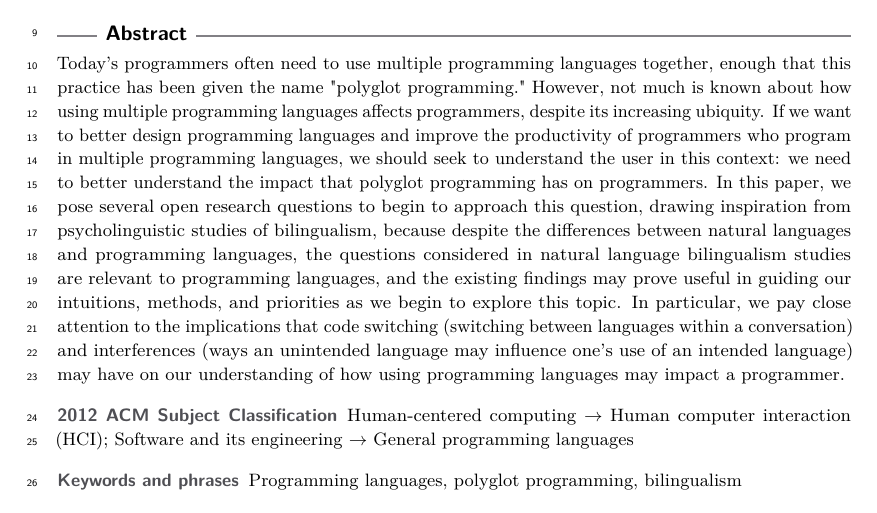
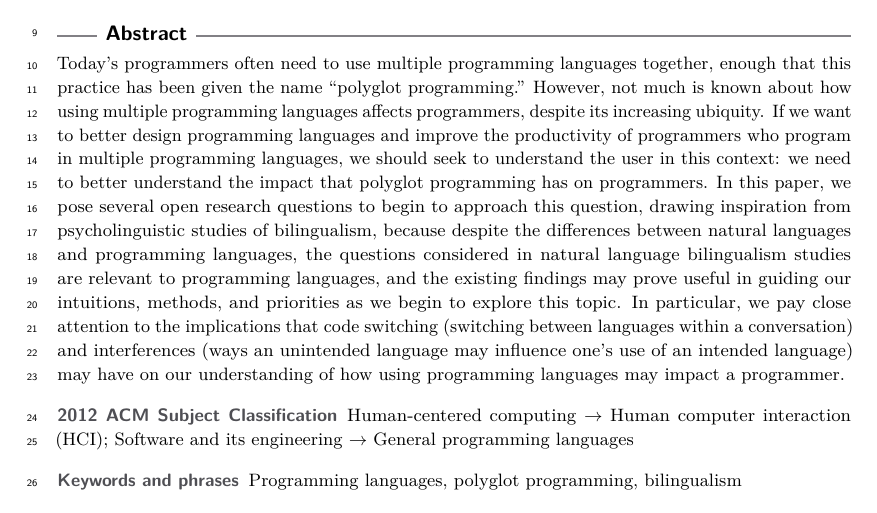
Before and after one commit to eglassman/Rebecca-PL-Design-and-Ling, a LaTeX document (oasics-v2019-authors/oasics-v2019-sample-article.tex): part of page 1 of 7, cut so that both start at the same text. Compiled offline with pdfLaTeX.

Commit message:
double checking

```diff
--- a/oasics-v2019-authors/oasics-v2019-sample-article.tex
+++ b/oasics-v2019-authors/oasics-v2019-sample-article.tex
@@ -62,7 +62,7 @@
 \maketitle
 
 \begin{abstract}
-Today's programmers often need to use multiple programming languages together, enough that this practice has been given the name "polyglot programming." However, not much is known about how using multiple programming languages affects programmers, despite its increasing ubiquity. If we want to better design programming languages and improve the productivity of programmers who program in multiple programming languages, we should seek to understand the user in this context: we need to better understand the impact that polyglot programming has on programmers. In this paper, we pose several open research questions to begin to approach this question, drawing inspiration from psycholinguistic studies of bilingualism, because despite the differences between natural languages and programming languages, the questions considered in natural language bilingualism studies are relevant to programming languages, and the existing findings may prove useful in guiding our intuitions, methods, and priorities as we begin to explore this topic. In particular, we pay close attention to the implications that code switching (switching between languages within a conversation) and interferences (ways an unintended language may influence one's use of an intended language) may have on our understanding of how using programming languages may impact a programmer.
+Today's programmers often need to use multiple programming languages together, enough that this practice has been given the name ``polyglot programming.'' However, not much is known about how using multiple programming languages affects programmers, despite its increasing ubiquity. If we want to better design programming languages and improve the productivity of programmers who program in multiple programming languages, we should seek to understand the user in this context: we need to better understand the impact that polyglot programming has on programmers. In this paper, we pose several open research questions to begin to approach this question, drawing inspiration from psycholinguistic studies of bilingualism, because despite the differences between natural languages and programming languages, the questions considered in natural language bilingualism studies are relevant to programming languages, and the existing findings may prove useful in guiding our intuitions, methods, and priorities as we begin to explore this topic. In particular, we pay close attention to the implications that code switching (switching between languages within a conversation) and interferences (ways an unintended language may influence one's use of an intended language) may have on our understanding of how using programming languages may impact a programmer.
 \end{abstract}
 
 \section{Introduction}
```
